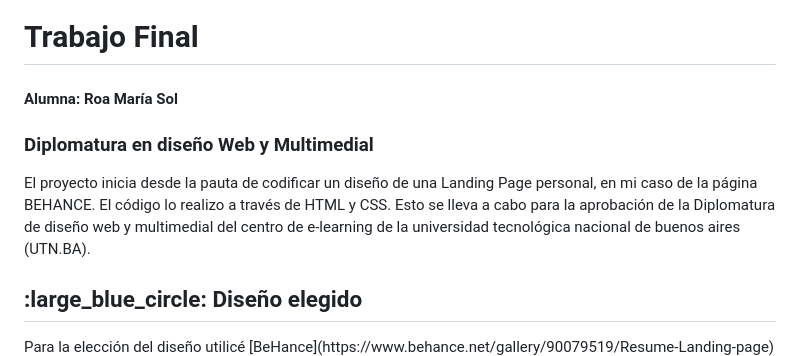
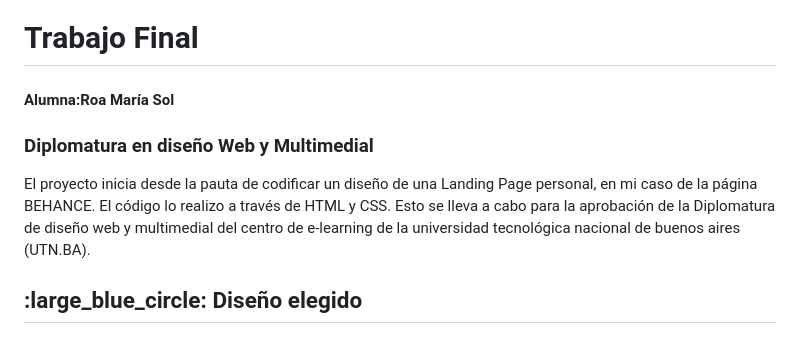
Before and after one commit to SolRoa/SolRoa-LandingPage, a Markdown page: README.md, the part around the change. GitHub-like rendering.

```diff
--- a/README.md
+++ b/README.md
@@ -1,11 +1,11 @@
 <h1>Trabajo Final</h1>
-<h4>Alumna: Roa María Sol</h4>
+<h4>Alumna:Roa María Sol</h4>
 <h3>Diplomatura en diseño Web y Multimedial</h3>
+
 
 El proyecto inicia desde la pauta de codificar un diseño de una Landing Page personal, en mi caso de la página BEHANCE. El código lo realizo a través de HTML y CSS. Esto se lleva a cabo para la aprobación de la Diplomatura de diseño web y multimedial del centro de e-learning de la universidad tecnológica nacional de buenos aires (UTN.BA).
 
 <h2>:large_blue_circle: Diseño elegido</h2>
-Para la elección del diseño utilicé [BeHance](https://www.behance.net/gallery/90079519/Resume-Landing-page)
 <img src="imagenes-readme/LP-2.png">
 <img src="imagenes-readme/LP-1.png">
 
```
